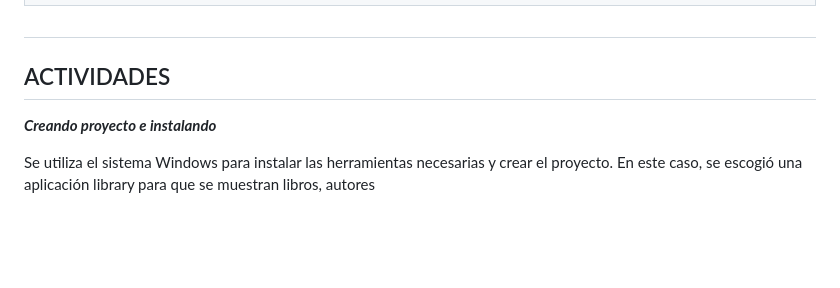
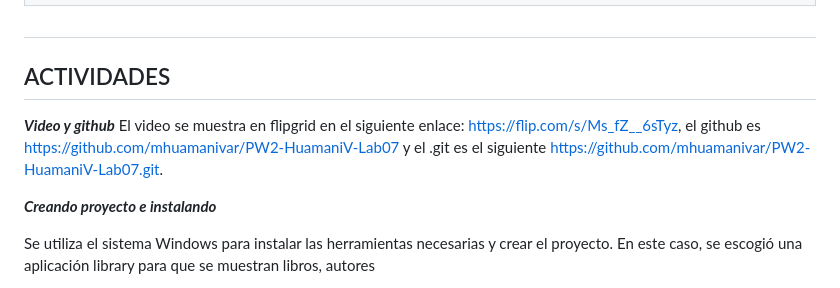
Before and after one commit to mhuamanivar/PW2-HuamaniV-Lab07, a Markdown page: README.md, the part around the change. GitHub-like rendering; blank space fills up the shorter version.

Commit message:
Enlace flipgrid

```diff
--- a/README.md
+++ b/README.md
@@ -56,6 +56,8 @@
 ##
 ## ACTIVIDADES
 
+***Video y github***
+El video se muestra en flipgrid en el siguiente enlace: https://flip.com/s/Ms_fZ__6sTyz, el github es https://github.com/mhuamanivar/PW2-HuamaniV-Lab07 y el .git es el siguiente https://github.com/mhuamanivar/PW2-HuamaniV-Lab07.git.
 
 ***Creando proyecto e instalando***
 
```
